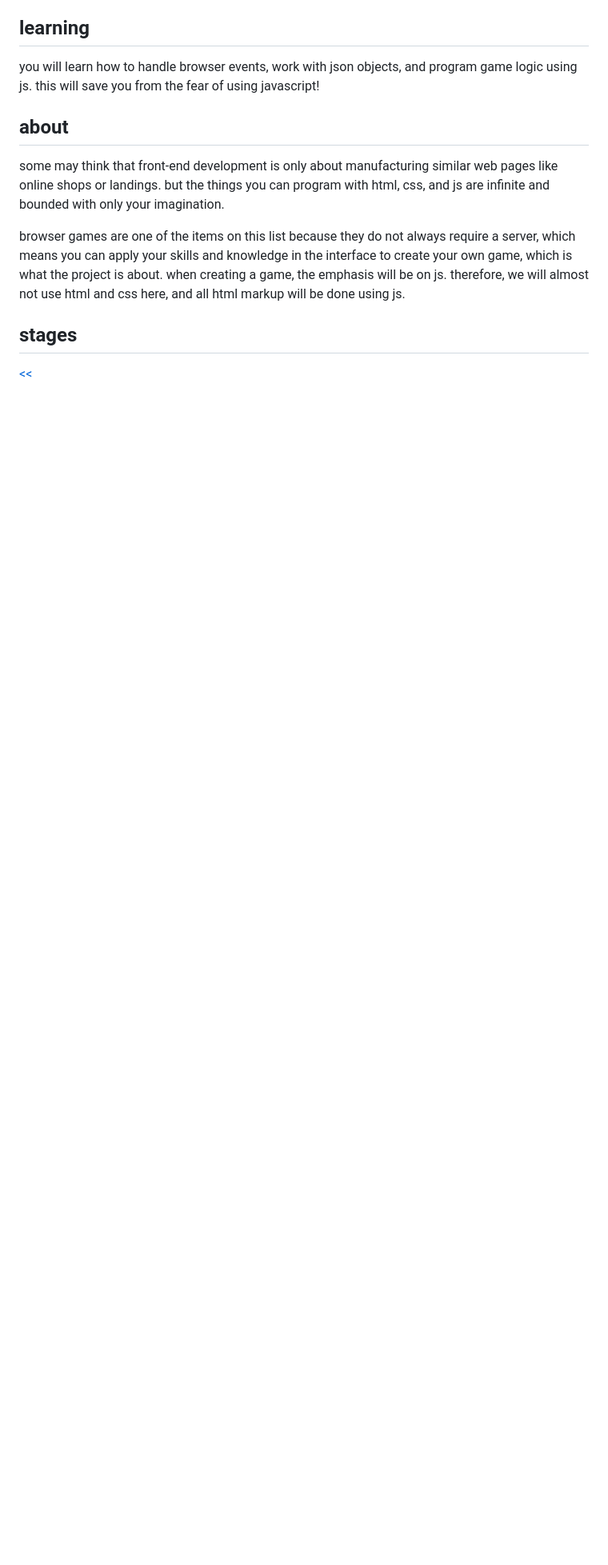
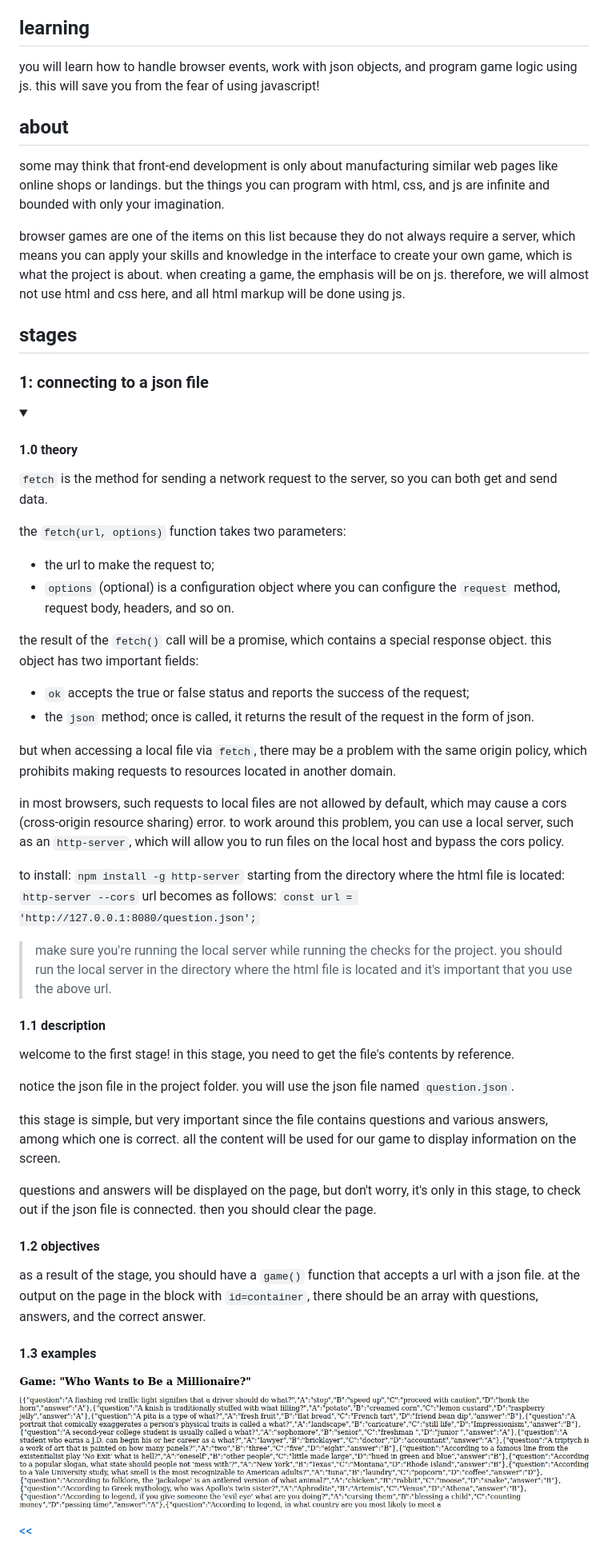
Before and after one commit to eucarizan/millionaire-game, a Markdown page: README.md, the part around the change printed below. Shown: that part at 80% size. Rendered like a GitHub page; pictures changed too: s01.png (added); folded sections open; blank space fills up the shorter version.

Commit message:
stage 01 init

```diff
--- a/README.md
+++ b/README.md
@@ -13,8 +14,50 @@ some may think that front-end development is only about manufacturing similar we
 
 browser games are one of the items on this list because they do not always require a server, which means you can apply your skills and knowledge in the interface to create your own game, which is what the project is about. when creating a game, the emphasis will be on js. therefore, we will almost not use html and css here, and all html markup will be done using js.
 
+## stages
+### 1: connecting to a json file
+<details>
+<summary></summary>
 
-## stages
+#### 1.0 theory
+`fetch` is the method for sending a network request to the server, so you can both get and send data.
+
+the `fetch(url, options)` function takes two parameters:
+- the url to make the request to;
+- `options` (optional) is a configuration object where you can configure the `request` method, request body, headers, and so on.
+
+the result of the `fetch()` call will be a promise, which contains a special response object. this object has two important fields:
+- `ok` accepts the true or false status and reports the success of the request;
+- the `json` method; once is called, it returns the result of the request in the form of json.
+
+but when accessing a local file via `fetch`, there may be a problem with the same origin policy, which prohibits making requests to resources located in another domain.
+
+in most browsers, such requests to local files are not allowed by default, which may cause a cors (cross-origin resource sharing) error. to work around this problem, you can use a local server, such as an `http-server`, which will allow you to run files on the local host and bypass the cors policy.
+
+to install:
+`npm install -g http-server`
+starting from the directory where the html file is located:
+`http-server --cors`
+url becomes as follows:
+`const url = 'http://127.0.0.1:8080/question.json';`
+
+>make sure you're running the local server while running the checks for the project. you should run the local server in the directory where the html file is located and it's important that you use the above url.
+
+#### 1.1 description
+welcome to the first stage! in this stage, you need to get the file's contents by reference.
+
+notice the json file in the project folder. you will use the json file named `question.json`.
+
+this stage is simple, but very important since the file contains questions and various answers, among which one is correct. all the content will be used for our game to display information on the screen.
+
+questions and answers will be displayed on the page, but don't worry, it's only in this stage, to check out if the json file is connected. then you should clear the page.
+
+#### 1.2 objectives
+as a result of the stage, you should have a `game()` function that accepts a url with a json file. at the output on the page in the block with `id=container`, there should be an array with questions, answers, and the correct answer.
+
+#### 1.3 examples
+
+![game demo](./s01.png)
 
 [<<](https://github.com/eucarizan/front-end/blob/main/README.md)
 <!--
```
Also changed, not shown: other parts of README.md (+1 -0 lines), 5 other files.
